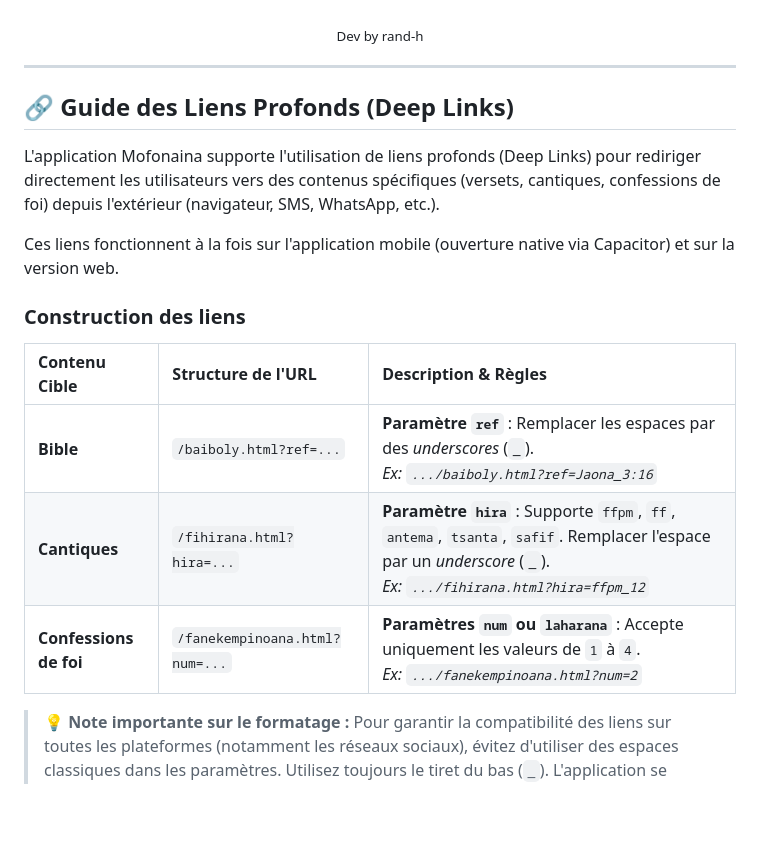
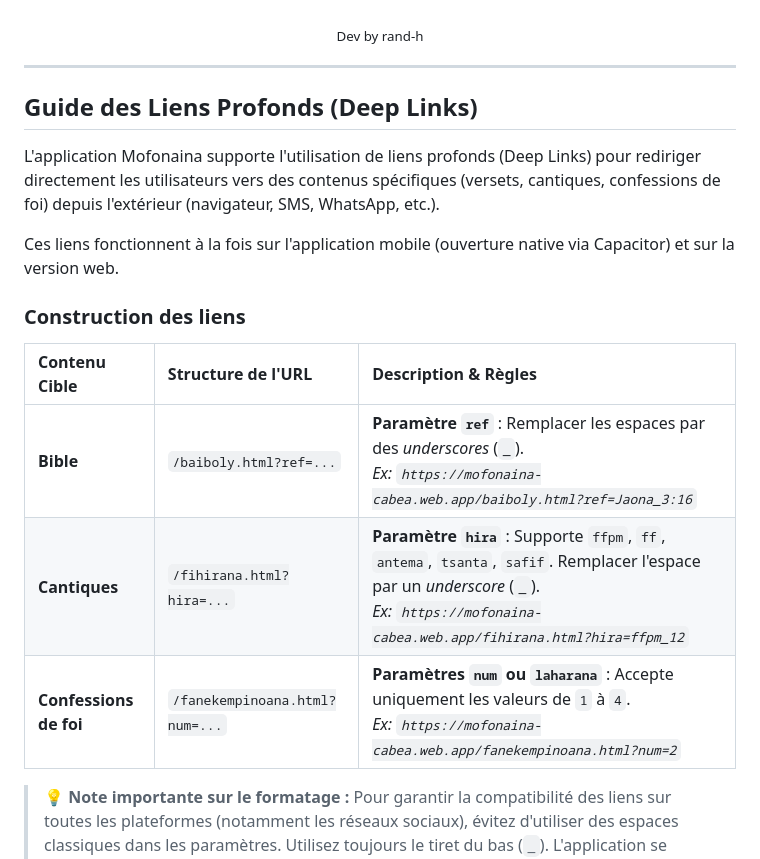
Before and after one commit to rand-h/mofonaina-app, a Markdown page: README.md, the part around the change. Rendered like a GitHub page; blank space fills up the shorter version.

```diff
--- a/README.md
+++ b/README.md
@@ -82,7 +82,7 @@ This app provides a rich set of tools to support daily devotion, Bible reading,
 
 ---
 
-## 🔗 Guide des Liens Profonds (Deep Links)
+## Guide des Liens Profonds (Deep Links)
 
 L'application Mofonaina supporte l'utilisation de liens profonds (Deep Links) pour rediriger directement les utilisateurs vers des contenus spécifiques (versets, cantiques, confessions de foi) depuis l'extérieur (navigateur, SMS, WhatsApp, etc.).
 
@@ -92,9 +92,9 @@ Ces liens fonctionnent à la fois sur l'application mobile (ouverture native via
 
 | Contenu Cible | Structure de l'URL | Description & Règles |
 | :--- | :--- | :--- |
-| **Bible** | `/baiboly.html?ref=...` | **Paramètre `ref`** : Remplacer les espaces par des *underscores* (`_`). <br> *Ex: `.../baiboly.html?ref=Jaona_3:16`* |
-| **Cantiques** | `/fihirana.html?hira=...` | **Paramètre `hira`** : Supporte `ffpm`, `ff`, `antema`, `tsanta`, `safif`. Remplacer l'espace par un *underscore* (`_`).<br> *Ex: `.../fihirana.html?hira=ffpm_12`* |
-| **Confessions de foi** | `/fanekempinoana.html?num=...` | **Paramètres `num` ou `laharana`** : Accepte uniquement les valeurs de `1` à `4`.<br> *Ex: `.../fanekempinoana.html?num=2`* |
+| **Bible** | `/baiboly.html?ref=...` | **Paramètre `ref`** : Remplacer les espaces par des *underscores* (`_`). <br> *Ex: `https://mofonaina-cabea.web.app/baiboly.html?ref=Jaona_3:16`* |
+| **Cantiques** | `/fihirana.html?hira=...` | **Paramètre `hira`** : Supporte `ffpm`, `ff`, `antema`, `tsanta`, `safif`. Remplacer l'espace par un *underscore* (`_`).<br> *Ex: `https://mofonaina-cabea.web.app/fihirana.html?hira=ffpm_12`* |
+| **Confessions de foi** | `/fanekempinoana.html?num=...` | **Paramètres `num` ou `laharana`** : Accepte uniquement les valeurs de `1` à `4`.<br> *Ex: `https://mofonaina-cabea.web.app/fanekempinoana.html?num=2`* |
 
 > **💡 Note importante sur le formatage :**
 > Pour garantir la compatibilité des liens sur toutes les plateformes (notamment les réseaux sociaux), évitez d'utiliser des espaces classiques dans les paramètres. Utilisez toujours le tiret du bas (`_`). L'application se charge de les reformater automatiquement lors de l'ouverture.
```
